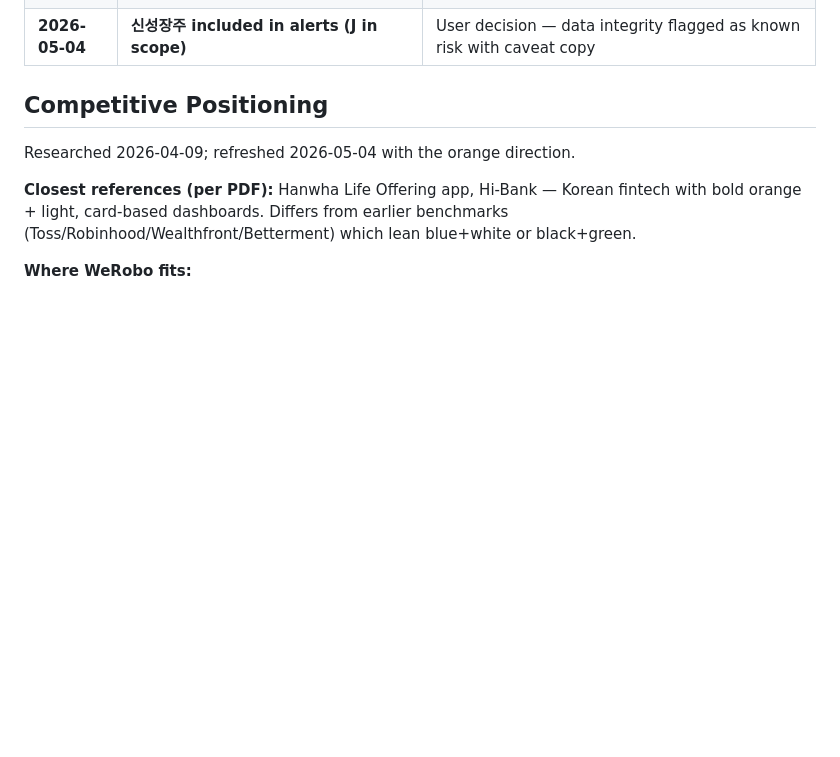
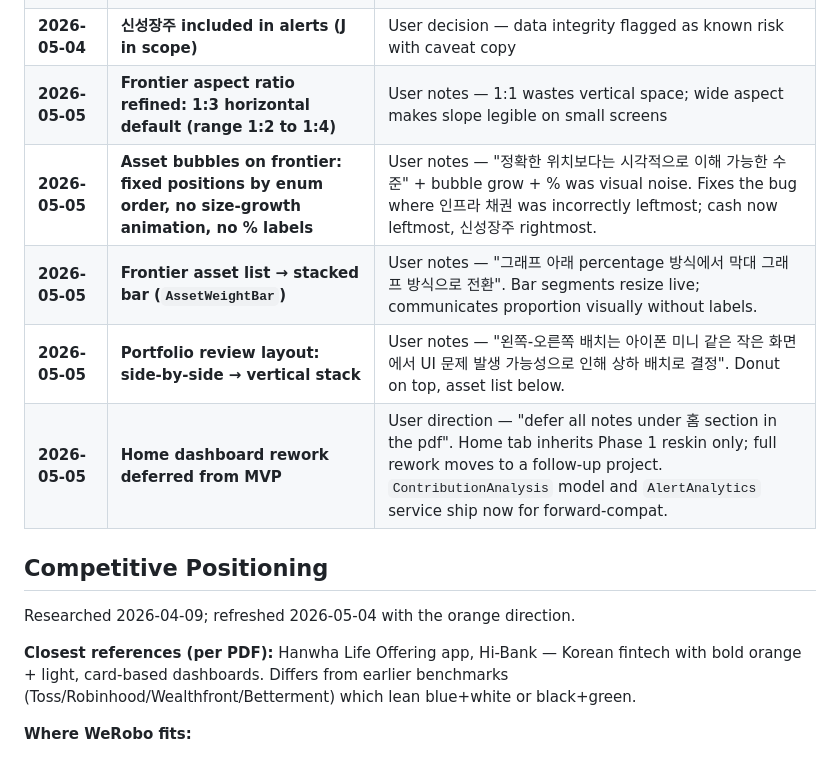
Before and after one commit to Capstone-Roboadviser/werobo-monorepo, a Markdown page: Front-End/robo_mobile/DESIGN.md, the part around one of its changes. Drawn GitHub-style; blank space fills up the shorter version.

```diff
--- a/Front-End/robo_mobile/DESIGN.md
+++ b/Front-End/robo_mobile/DESIGN.md
@@ -309,6 +313,11 @@ Mobile-only Flutter app. "Responsive" = phone size variation.
 | **2026-05-04** | **Frontier 1:1 → 2:1 horizontal + smooth curve** | PDF — slope legibility on mobile + visual idealization vs raw scatter |
 | **2026-05-04** | **Alert system: σ-based, 3 levels, plain-language settings** | PDF Section II — rolling 60d σ, plain-language UX (자주/보통/중요할 때만) |
 | **2026-05-04** | **신성장주 included in alerts (J in scope)** | User decision — data integrity flagged as known risk with caveat copy |
+| **2026-05-05** | **Frontier aspect ratio refined: 1:3 horizontal default (range 1:2 to 1:4)** | User notes — 1:1 wastes vertical space; wide aspect makes slope legible on small screens |
+| **2026-05-05** | **Asset bubbles on frontier: fixed positions by enum order, no size-growth animation, no % labels** | User notes — "정확한 위치보다는 시각적으로 이해 가능한 수준" + bubble grow + % was visual noise. Fixes the bug where 인프라 채권 was incorrectly leftmost; cash now leftmost, 신성장주 rightmost. |
+| **2026-05-05** | **Frontier asset list → stacked bar (`AssetWeightBar`)** | User notes — "그래프 아래 percentage 방식에서 막대 그래프 방식으로 전환". Bar segments resize live; communicates proportion visually without labels. |
+| **2026-05-05** | **Portfolio review layout: side-by-side → vertical stack** | User notes — "왼쪽-오른쪽 배치는 아이폰 미니 같은 작은 화면에서 UI 문제 발생 가능성으로 인해 상하 배치로 결정". Donut on top, asset list below. |
+| **2026-05-05** | **Home dashboard rework deferred from MVP** | User direction — "defer all notes under 홈 section in the pdf". Home tab inherits Phase 1 reskin only; full rework moves to a follow-up project. `ContributionAnalysis` model and `AlertAnalytics` service ship now for forward-compat. |
 
 ## Competitive Positioning
 Researched 2026-04-09; refreshed 2026-05-04 with the orange direction.
```
Also changed, not shown: other parts of Front-End/robo_mobile/DESIGN.md (+12 -8 lines), 2 other files.
